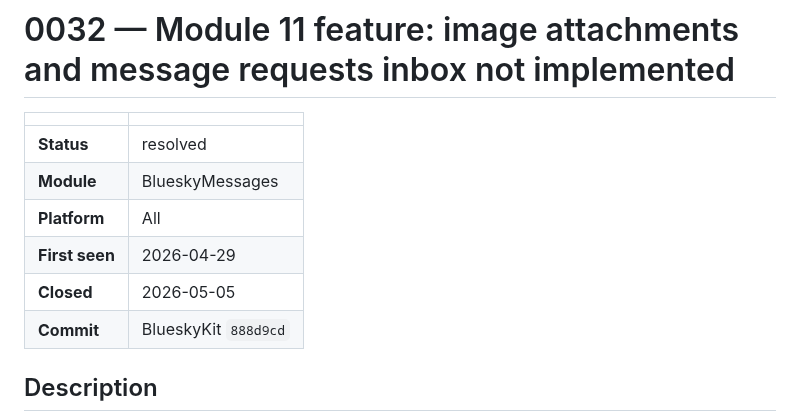
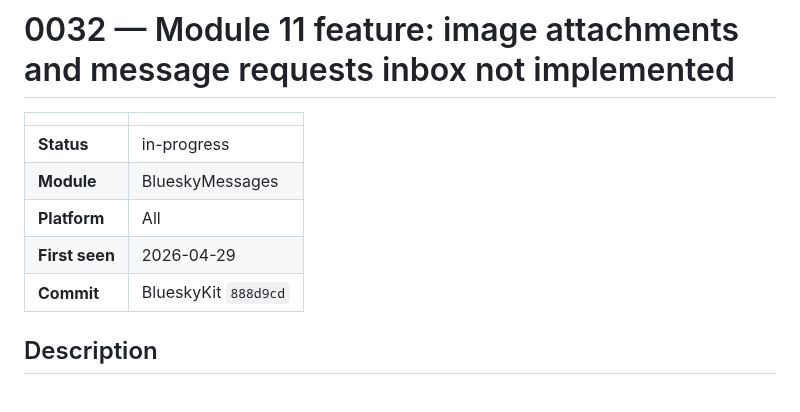
Before and after one commit to brennanMKE/Bluesky-Migration, a Markdown page: issues/0032.md, the part around the change. GitHub-like rendering; blank space fills up the shorter version.

Commit message:
#0032 Revert status: resolved → in-progress pending user confirmation
Per standing rule, only the user marks an issue resolved. Code change in BlueskyKit 888d9cd remains for review.

```diff
--- a/issues/0032.md
+++ b/issues/0032.md
@@ -2,11 +2,10 @@
 
 | | |
 |---|---|
-| **Status** | resolved |
+| **Status** | in-progress |
 | **Module** | BlueskyMessages |
 | **Platform** | All |
 | **First seen** | 2026-04-29 |
-| **Closed** | 2026-05-05 |
 | **Commit** | BlueskyKit `888d9cd` |
 
 ## Description
```
